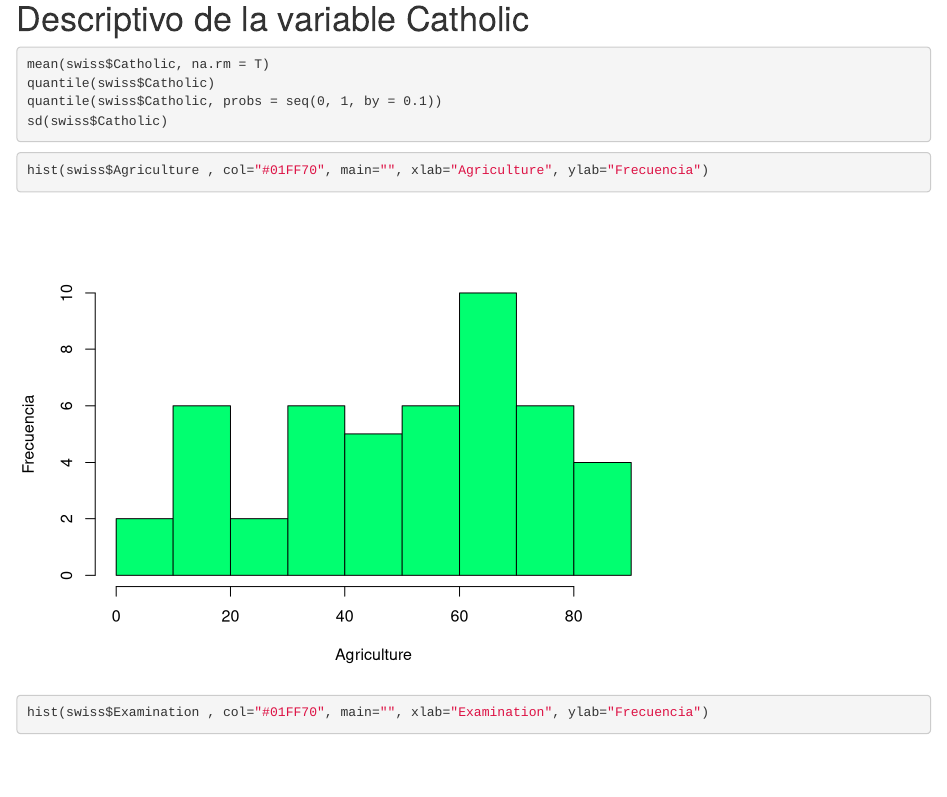
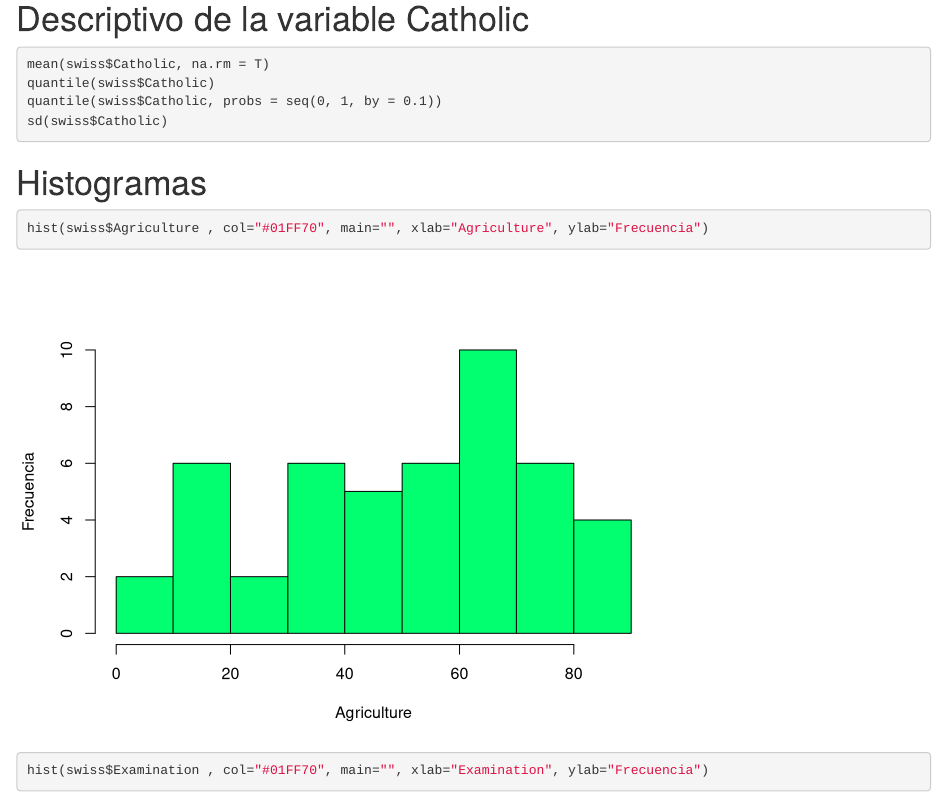
Before and after one commit to pucpsophia/lineal_squad, an R Markdown document (Q3/final3.Rmd): the page in a window 1100 px wide, from 1080 px down. Rendered offline with R 4.5, knitr and Pandoc, with nearby package versions.

Commit message:
Update final3.Rmd

````diff
--- a/Q3/final3.Rmd
+++ b/Q3/final3.Rmd
@@ -44,7 +44,7 @@ quantile(swiss$Catholic)
 quantile(swiss$Catholic, probs = seq(0, 1, by = 0.1))
 sd(swiss$Catholic)
 ```
-
+# Histogramas
 ```{r code2, exercise=TRUE}
 hist(swiss$Agriculture , col="#01FF70", main="", xlab="Agriculture", ylab="Frecuencia")
 hist(swiss$Examination , col="#01FF70", main="", xlab="Examination", ylab="Frecuencia")
````
